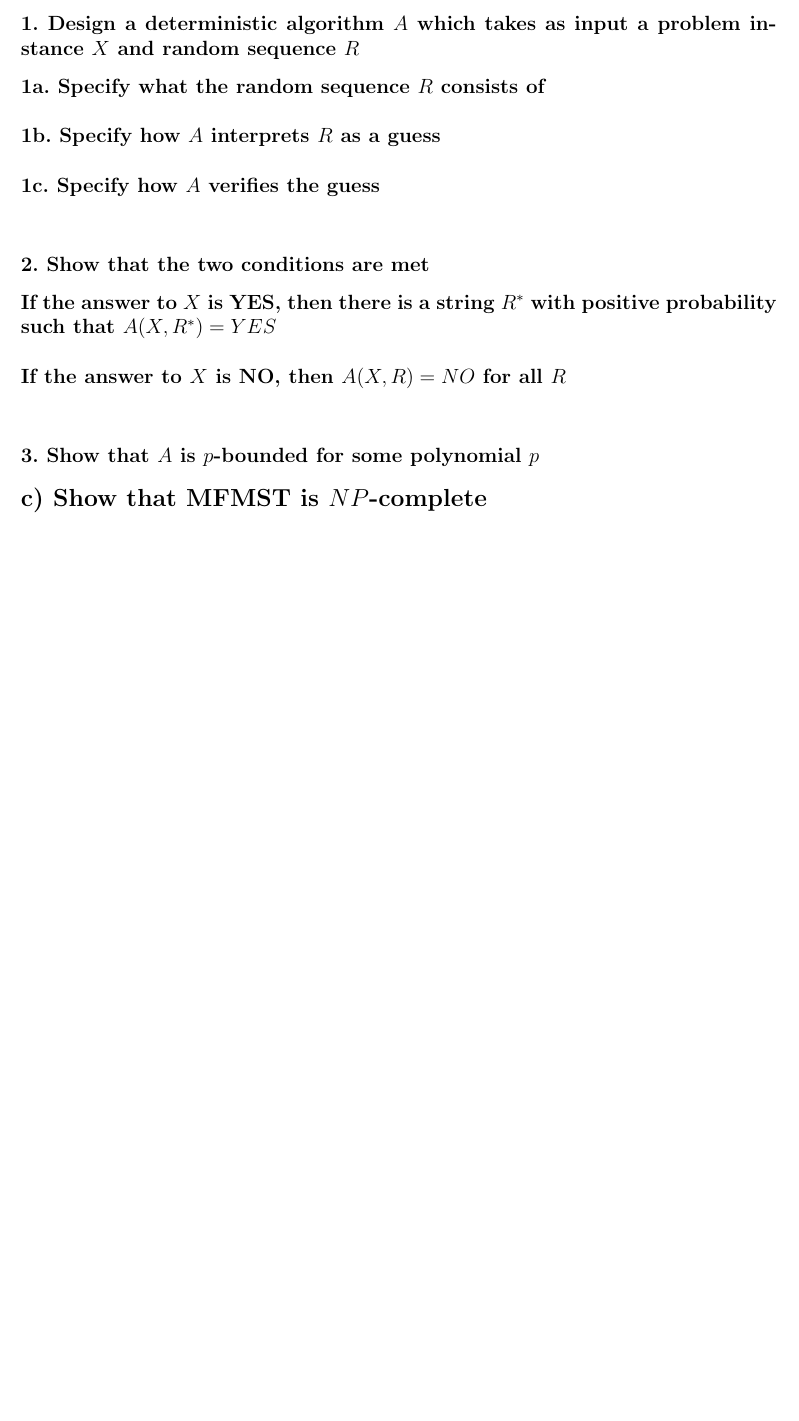
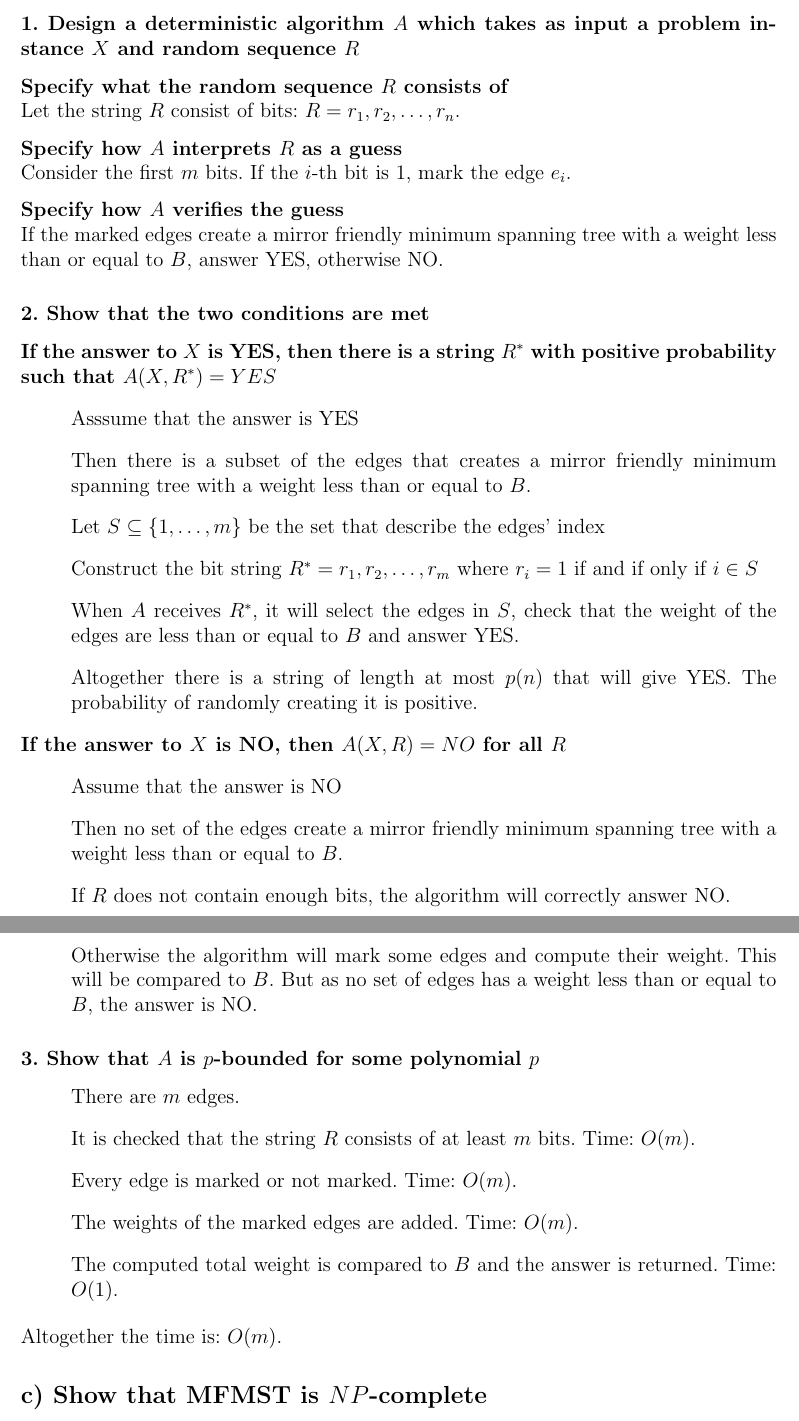
Before and after one commit to webrokeit/DTU, a LaTeX document (02249 (Computationally Hard Problems)/Project/Latex/Project.tex): part of page 3 of 4 before the commit and two parts of pages 3 and 4 of 4 after it, the two joined at a grey line, cut so that both start at the same text, the shorter picture padded with empty space. Compiled offline with pdfLaTeX.

Commit message:
b) of the project is done

```diff
--- a/02249 (Computationally Hard Problems)/Project/Latex/Project.tex
+++ b/02249 (Computationally Hard Problems)/Project/Latex/Project.tex
@@ -66,21 +66,38 @@ $$max \left\{4, 4\right\} \leq 4$$
 Output would be a spanning tree consisting of the edges: $e_3$ and $e_1$.
 \subsection*{b) Show that MFMST is in $NP$}
 \subsubsection*{1. Design a deterministic algorithm $A$ which takes as input a problem instance $X$ and random sequence $R$}
-
-\textbf{1a. Specify what the random sequence $R$ consists of}\\
-
-\textbf{1b. Specify how $A$ interprets $R$ as a guess}\\
-
-\textbf{1c. Specify how $A$ verifies the guess}\\
-
+\textbf{Specify what the random sequence $R$ consists of}\\
+Let the string $R$ consist of bits: $R = r_1,r_2,\dots,r_n$.\\[0.25cm]
+\textbf{Specify how $A$ interprets $R$ as a guess}\\
+Consider the first $m$ bits. If the $i$-th bit is 1, mark the edge $e_i$.\\[0.25cm]
+\textbf{Specify how $A$ verifies the guess}\\
+If the marked edges create a mirror friendly minimum spanning tree with a weight less than or equal to $B$, answer YES, otherwise NO.
 \subsubsection*{2. Show that the two conditions are met}
-
-\textbf{If the answer to $X$ is YES, then there is a string $R^*$ with positive probability such that $A(X, R^*) = YES$}\\
-
-\textbf{If the answer to $X$ is NO, then $A(X, R) = NO$ for all $R$}\\
-
+\textbf{If the answer to $X$ is YES, then there is a string $R^*$ with positive probability such that $A(X, R^*) = YES$}
+\begin{itemize}
+\item[] Asssume that the answer is YES
+\item[] Then there is a subset of the edges that creates a mirror friendly minimum spanning tree with a weight less than or equal to $B$.
+\item[] Let $S \subseteq \{1,\dots,m\}$ be the set that describe the edges' index
+\item[] Construct the bit string $R^* = r_1,r_2,\dots,r_m$ where $r_i = 1$ if and if only if $i \in S$
+\item[] When $A$ receives $R^*$, it will select the edges in $S$, check that the weight of the edges are less than or equal to $B$ and answer YES.
+\item[] Altogether there is a string of length at most $p(n)$ that will give YES. The probability of randomly creating it is positive.
+\end{itemize}
+\textbf{If the answer to $X$ is NO, then $A(X, R) = NO$ for all $R$}
+\begin{itemize}
+\item[] Assume that the answer is NO
+\item[] Then no set of the edges create a mirror friendly minimum spanning tree with a weight less than or equal to $B$.
+\item[] If $R$ does not contain enough bits, the algorithm will correctly answer NO.
+\item[] Otherwise the algorithm will mark some edges and compute their weight. This will be compared to $B$. But as no set of edges has a weight less than or equal to $B$, the answer is NO.
+\end{itemize}
 \subsubsection*{3. Show that $A$ is $p$-bounded for some polynomial $p$}
-
+\begin{itemize}
+\item[] There are $m$ edges.
+\item[] It is checked that the string $R$ consists of at least $m$ bits. Time: $O(m)$.
+\item[] Every edge is marked or not marked. Time: $O(m)$.
+\item[] The weights of the marked edges are added. Time: $O(m)$.
+\item[] The computed total weight is compared to $B$ and the answer is returned. Time: $O(1)$.
+\end{itemize}
+Altogether the time is: $O(m)$.
 \subsection*{c) Show that MFMST is $NP$-complete}
 \subsubsection*{Suitable problem $P_c$ known to be $NP$-complete}
 
```
Also changed, not shown: 02249 (Computationally Hard Problems)/Project/Latex/Project.pdf.
